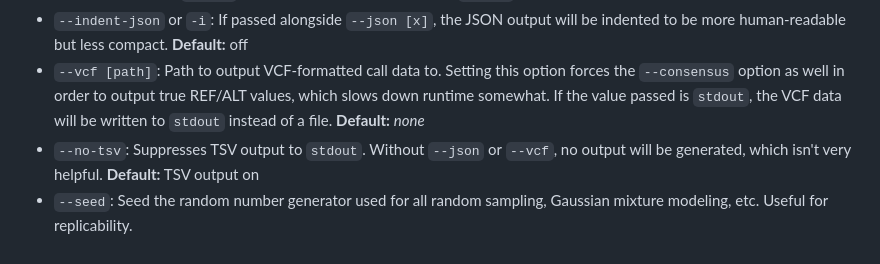
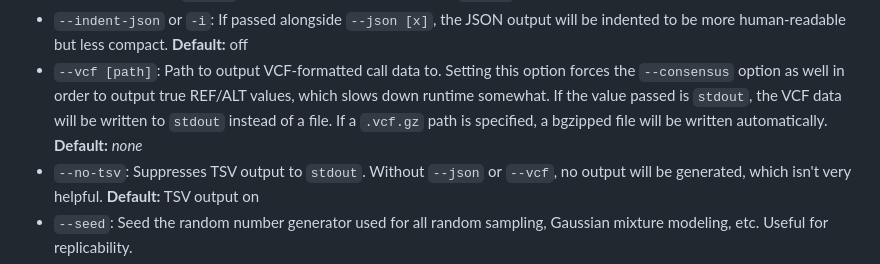
Before and after one commit to davidlougheed/strkit, a Markdown page: docs/caller_usage.md, the part around the change. Rendered like a GitHub page.

Commit message:
docs: mention .vcf.gz output

```diff
--- a/docs/caller_usage.md
+++ b/docs/caller_usage.md
@@ -68,7 +68,8 @@
   but less compact. **Default:** off
 * `--vcf [path]`: Path to output VCF-formatted call data to. Setting this option forces the `--consensus` option as
   well in order to output true REF/ALT values, which slows down runtime somewhat. If the value passed is `stdout`, the
-  VCF data will be written to `stdout` instead of a file. **Default:** *none*
+  VCF data will be written to `stdout` instead of a file. If a `.vcf.gz` path is specified, a bgzipped file will be
+  written automatically. **Default:** *none*
 * `--no-tsv`: Suppresses TSV output to `stdout`. Without `--json` or `--vcf`, no output will be generated, which isn't
   very helpful. **Default:** TSV output on
 * `--seed`: Seed the random number generator used for all random sampling, Gaussian mixture modeling, etc.
```
Also changed, not shown: 1 other file.
